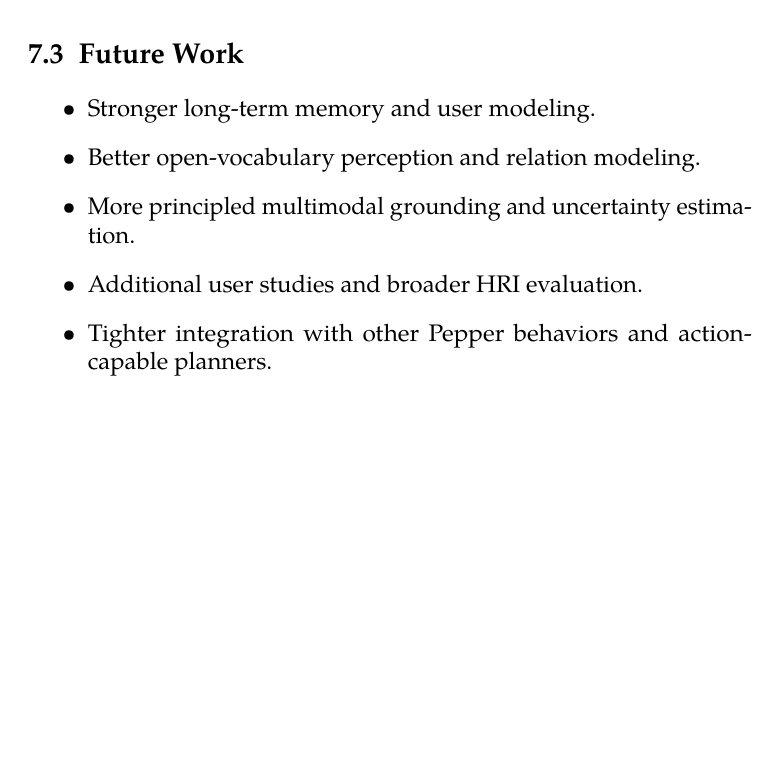
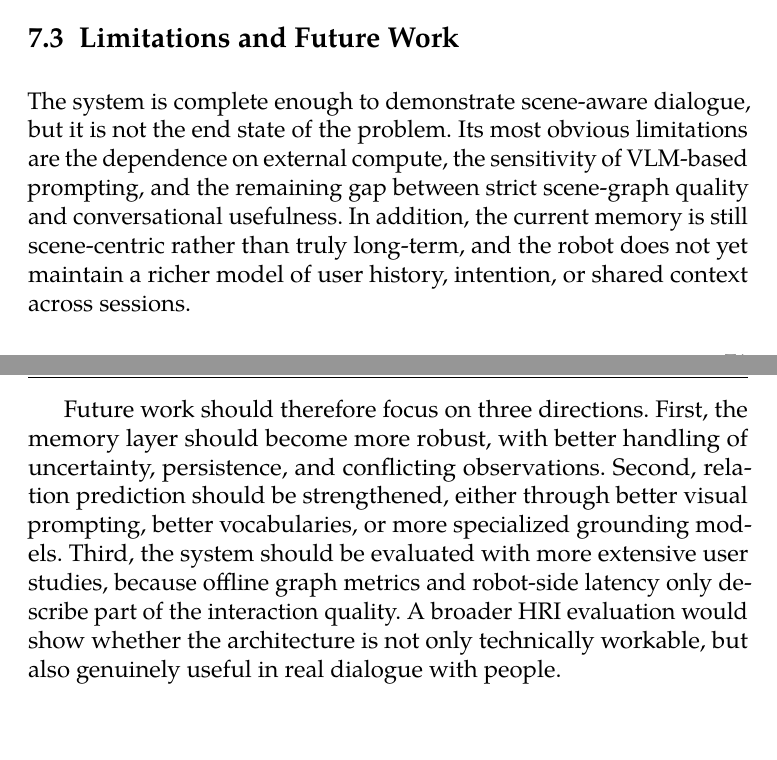
Before and after one commit to JakubCiesko/pepper-ot, a LaTeX thesis (thesis-source/fi-pdflatex.tex, which reads thesis-source/chapters/ch7_concl.tex): part of page 81 of 87 before the commit and two parts of pages 82 and 83 of 89 after it, the two joined at a grey line, cut so that both start at the same text, the shorter picture padded with empty space. Compiled offline with pdfLaTeX.

Commit message:
first concl

```diff
--- a/thesis-source/chapters/ch7_concl.tex
+++ b/thesis-source/chapters/ch7_concl.tex
@@ -15,9 +8 @@
 
-\section{Future Work}
-\begin{itemize}
-    \item Stronger long-term memory and user modeling.
-    \item Better open-vocabulary perception and relation modeling.
-    \item More principled multimodal grounding and uncertainty estimation.
-    \item Additional user studies and broader HRI evaluation.
-    \item Tighter integration with other Pepper behaviors and action-capable planners.
-\end{itemize}
@@ -23,0 +18,4 @@
+\section{Limitations and Future Work}
+The system is complete enough to demonstrate scene-aware dialogue, but it is not the end state of the problem. Its most obvious limitations are the dependence on external compute, the sensitivity of VLM-based prompting, and the remaining gap between strict scene-graph quality and conversational usefulness. In addition, the current memory is still scene-centric rather than truly long-term, and the robot does not yet maintain a richer model of user history, intention, or shared context across sessions.
+
+Future work should therefore focus on three directions. First, the memory layer should become more robust, with better handling of uncertainty, persistence, and conflicting observations. Second, relation prediction should be strengthened, either through better visual prompting, better vocabularies, or more specialized grounding models. Third, the system should be evaluated with more extensive user studies, because offline graph metrics and robot-side latency only describe part of the interaction quality. A broader HRI evaluation would show whether the architecture is not only technically workable, but also genuinely useful in real dialogue with people.
```
Also changed, not shown: thesis-source/chapters/ch7_concl.tex (20 more changed lines).
